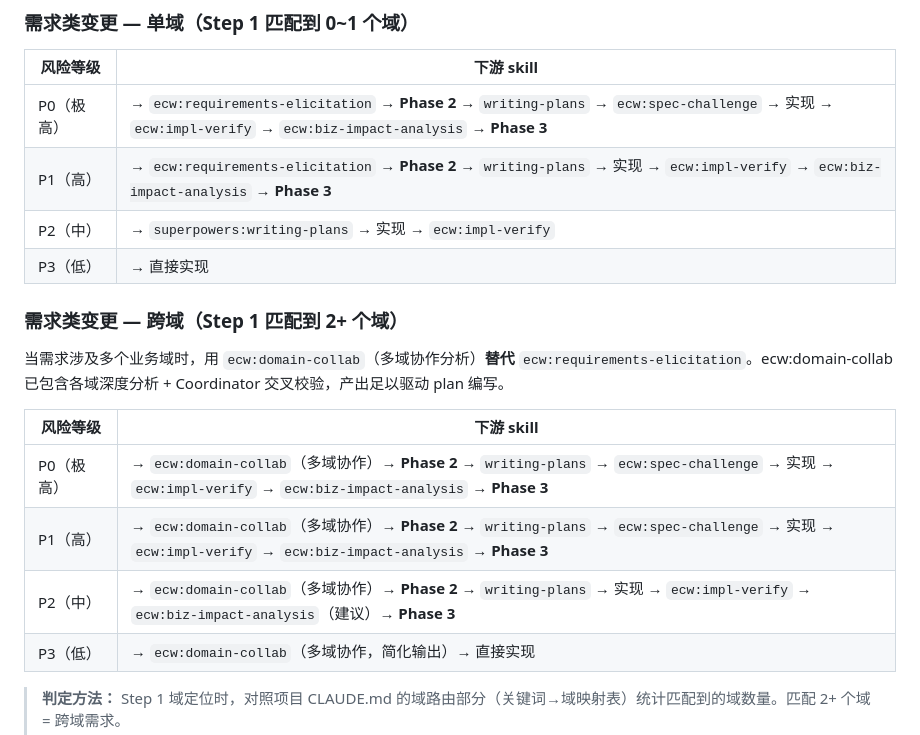
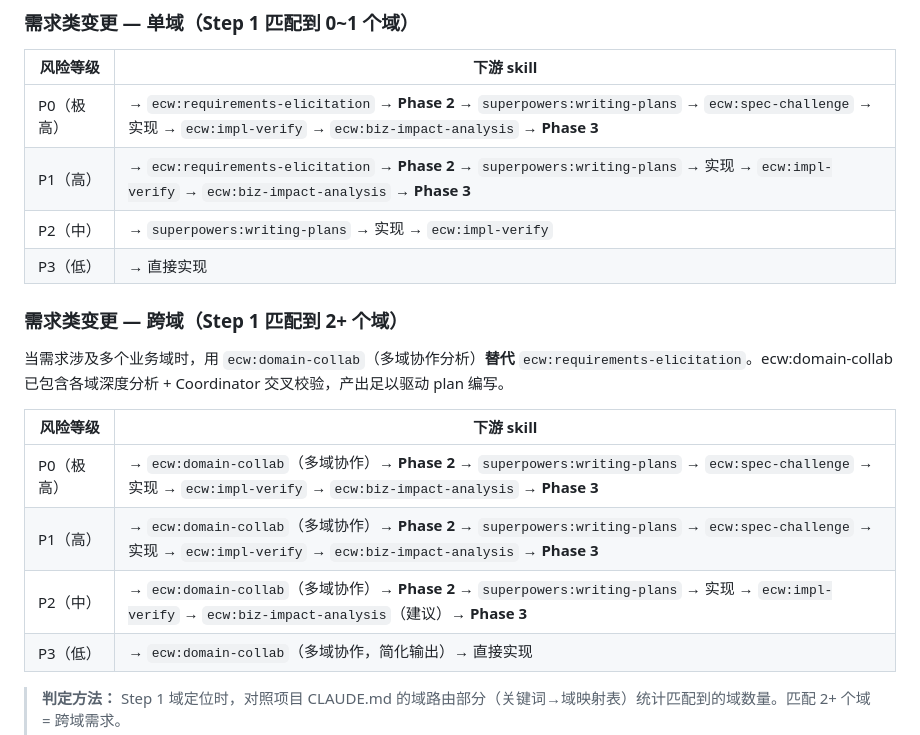
Before and after one commit to Aimeerrhythm/enterprise-change-workflow, a Markdown page: skills/risk-classifier/SKILL.md, the part around the change. GitHub-like rendering.

Commit message:
fix: 统一 risk-classifier 路由表中 writing-plans 为完整限定名
P0/P1 单域及跨域路由中的 `writing-plans` 与其他行不一致，
统一修正为 `superpowers:writing-plans`。

Co-Authored-By: Claude Opus 4.6 <noreply@anthropic.com>

```diff
--- a/skills/risk-classifier/SKILL.md
+++ b/skills/risk-classifier/SKILL.md
@@ -51,8 +51,8 @@ bug 报告 → risk-classifier（Phase 1，快速预判）
 
 | 风险等级 | 下游 skill |
 |---------|-----------|
-| P0（极高）| → `ecw:requirements-elicitation` → **Phase 2** → `writing-plans` → `ecw:spec-challenge` → 实现 → `ecw:impl-verify` → `ecw:biz-impact-analysis` → **Phase 3** |
-| P1（高） | → `ecw:requirements-elicitation` → **Phase 2** → `writing-plans` → 实现 → `ecw:impl-verify` → `ecw:biz-impact-analysis` → **Phase 3** |
+| P0（极高）| → `ecw:requirements-elicitation` → **Phase 2** → `superpowers:writing-plans` → `ecw:spec-challenge` → 实现 → `ecw:impl-verify` → `ecw:biz-impact-analysis` → **Phase 3** |
+| P1（高） | → `ecw:requirements-elicitation` → **Phase 2** → `superpowers:writing-plans` → 实现 → `ecw:impl-verify` → `ecw:biz-impact-analysis` → **Phase 3** |
 | P2（中） | → `superpowers:writing-plans` → 实现 → `ecw:impl-verify` |
 | P3（低） | → 直接实现 |
 
@@ -62,9 +62,9 @@ bug 报告 → risk-classifier（Phase 1，快速预判）
 
 | 风险等级 | 下游 skill |
 |---------|-----------|
-| P0（极高）| → `ecw:domain-collab`（多域协作）→ **Phase 2** → `writing-plans` → `ecw:spec-challenge` → 实现 → `ecw:impl-verify` → `ecw:biz-impact-analysis` → **Phase 3** |
-| P1（高） | → `ecw:domain-collab`（多域协作）→ **Phase 2** → `writing-plans` → `ecw:spec-challenge` → 实现 → `ecw:impl-verify` → `ecw:biz-impact-analysis` → **Phase 3** |
-| P2（中） | → `ecw:domain-collab`（多域协作）→ **Phase 2** → `writing-plans` → 实现 → `ecw:impl-verify` → `ecw:biz-impact-analysis`（建议）→ **Phase 3** |
+| P0（极高）| → `ecw:domain-collab`（多域协作）→ **Phase 2** → `superpowers:writing-plans` → `ecw:spec-challenge` → 实现 → `ecw:impl-verify` → `ecw:biz-impact-analysis` → **Phase 3** |
+| P1（高） | → `ecw:domain-collab`（多域协作）→ **Phase 2** → `superpowers:writing-plans` → `ecw:spec-challenge` → 实现 → `ecw:impl-verify` → `ecw:biz-impact-analysis` → **Phase 3** |
+| P2（中） | → `ecw:domain-collab`（多域协作）→ **Phase 2** → `superpowers:writing-plans` → 实现 → `ecw:impl-verify` → `ecw:biz-impact-analysis`（建议）→ **Phase 3** |
 | P3（低） | → `ecw:domain-collab`（多域协作，简化输出）→ 直接实现 |
 
 > **判定方法：** Step 1 域定位时，对照项目 CLAUDE.md 的域路由部分（关键词→域映射表）统计匹配到的域数量。匹配 2+ 个域 = 跨域需求。
```
